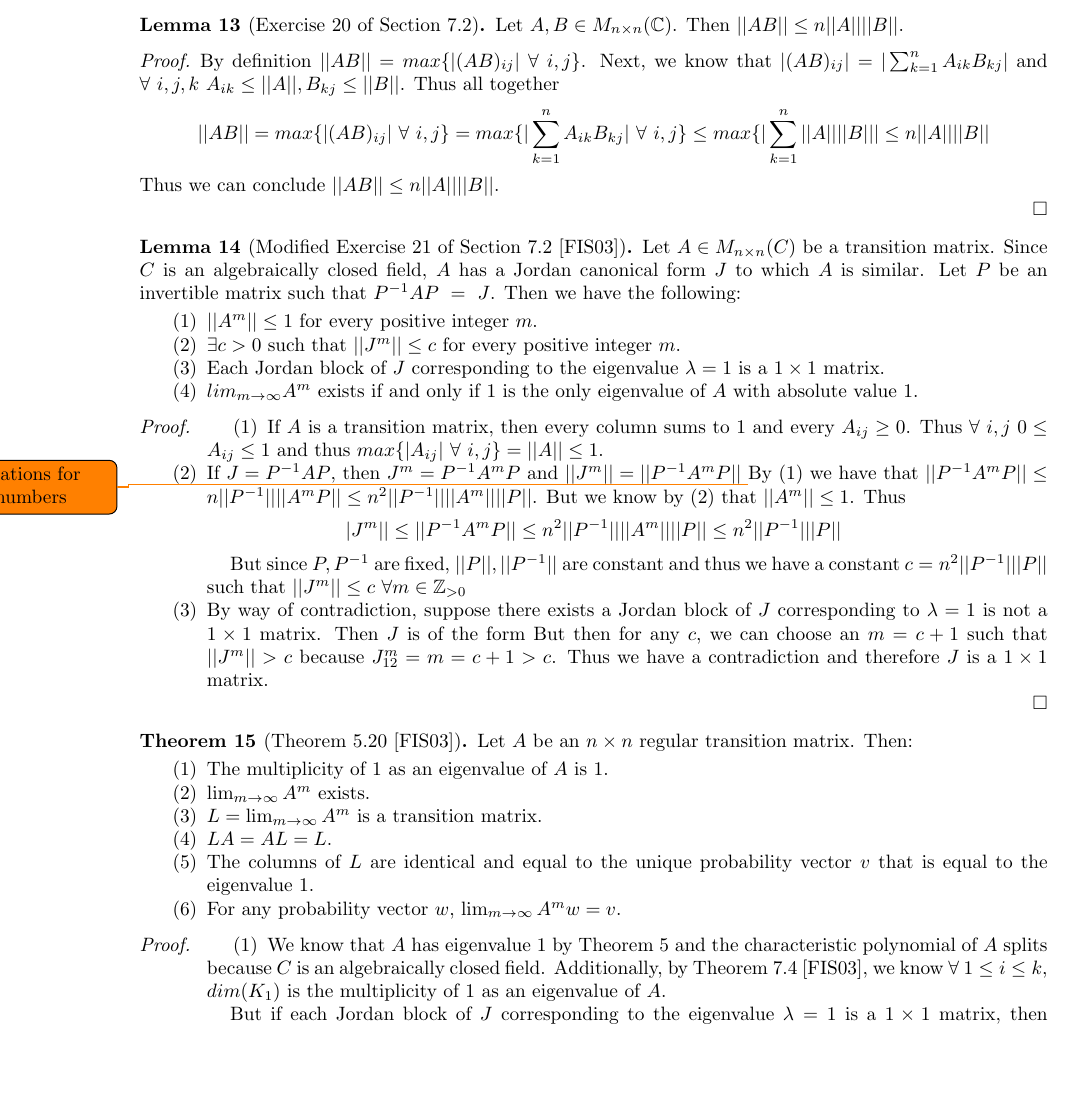
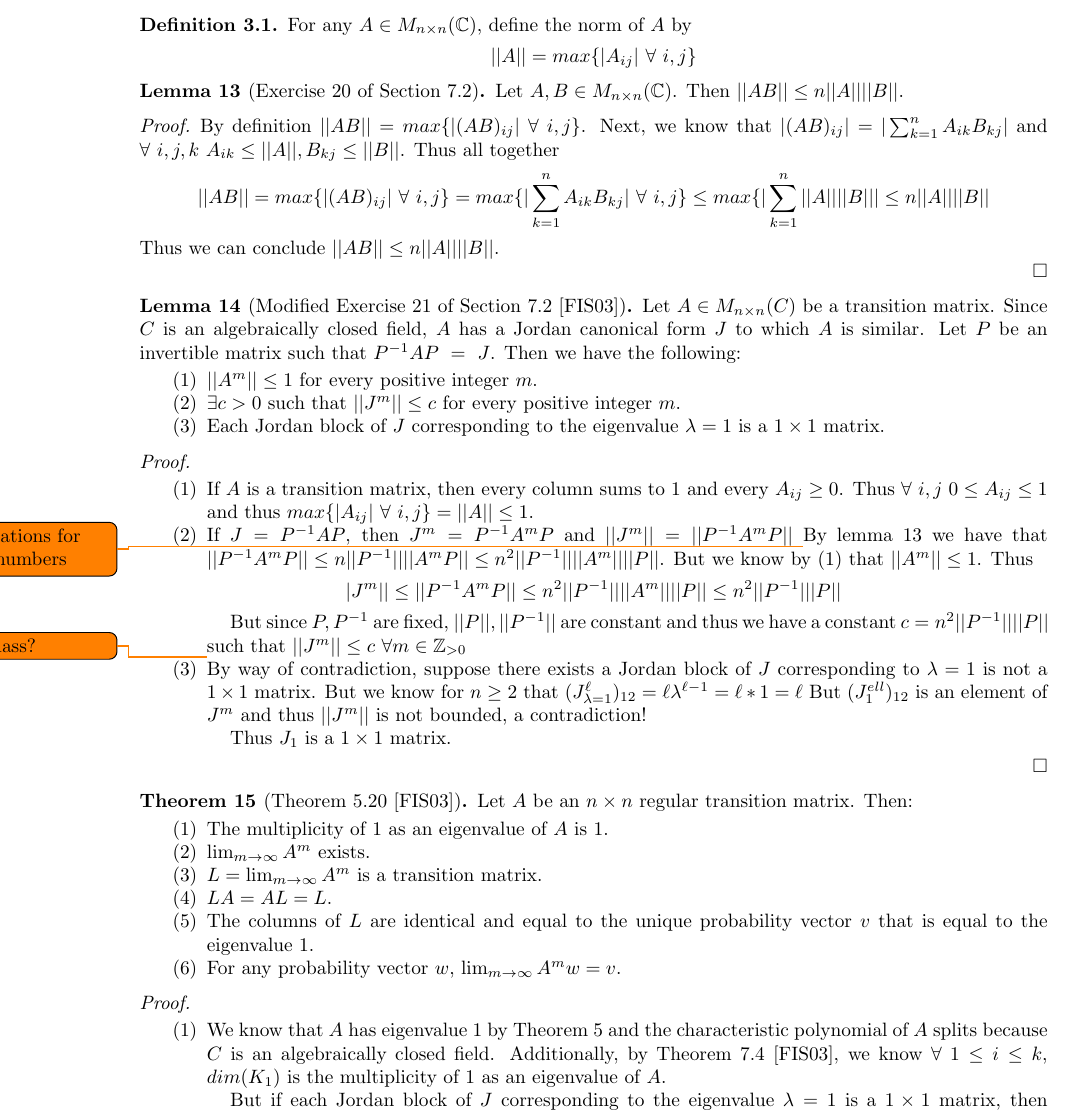
Before and after one commit to jobin212/adv-linear-project, a LaTeX paper (writeup/markovchains.tex): part of page 6 of 9, cut at the place of the change, the shorter picture padded with empty space. Compiled offline with pdfLaTeX.

Commit message:
finished jcf lemmas

```diff
--- a/writeup/markovchains.tex
+++ b/writeup/markovchains.tex
@@ -521,7 +489,13 @@ Thus we can conclude that $\lim_{m \to \infty} A^m$ exists.
 The following lemmas use Jordan Canonical form to prove Theorem \ref{theorem520}.
 \todo{define double bars?}
 
-\begin{lemma}[Exercise 20 of Section 7.2]
+\begin{definition}
+For any $A \in M_{n \times n}(\mathbb{C})$, define the norm of $A$ by
+$$||A|| = max \{|A_{ij}|\ \forall\ i, j \}$$
+
+\end{definition}
+
+\begin{lemma}[Exercise 20 of Section 7.2]\label{exercise7220}
 Let $A, B \in M_{n \times n}(\mathbb{C})$.
 Then $||AB|| \leq n ||A|| ||B||$.
 
@@ -538,7 +512,7 @@ Then $||AB|| \leq n ||A|| ||B||$.
 
 \end{proof}
 
-\begin{lemma}[Modified Exercise 21 of Section 7.2 \cite{friedberg2003linear}]
+\begin{lemma}[Modified Exercise 21 of Section 7.2 \cite{friedberg2003linear}]\label{exericse7221}
 	Let $A \in M_{n \times n}(C)$ be a transition matrix.
 	Since $C$ is an algebraically closed field, $A$ has a Jordan canonical form $J$ to which $A$ is similar.
 	Let $P$ be an invertible matrix such that $P^{-1}AP\ =\ J$.
@@ -549,15 +523,14 @@ Then $||AB|| \leq n ||A|| ||B||$.
 		\item $||A^m|| \leq 1$ for every positive integer $m$.
 		\item $\exists c > 0$ such that $||J^m|| \leq c$ for every positive integer $m$.
 		\item Each Jordan block of $J$ corresponding to the eigenvalue $\lambda = 1$ is a $1 \times 1$ matrix.
-		\item $lim_{m \to \infty}A^m$ exists if and only if $1$ is the only eigenvalue of $A$ with absolute value $1$.
+		%\item $lim_{m \to \infty}A^m$ exists if and only if $1$ is the only eigenvalue of $A$ with absolute value $1$.
 		%\item
 
 	\end{enumerate}
 
-
 \end{lemma}
 
-\begin{proof}
+\begin{proof} \leavevmode
 
 \begin{enumerate}
 
@@ -570,21 +543,23 @@ Then $||AB|| \leq n ||A|| ||B||$.
 	\item
 		If $J = P^{-1}AP$, then $J^m  = P^{-1}A^mP$ and $||J^m|| = || P^{-1}A^mP ||$
 		\todo{fix citations for prev numbers}
-		By (1) we have that $|| P^{-1}A^mP || \leq n||P^{-1}||||A^mP|| \leq n^2 ||P^{-1}|| ||A^m||| |P||$.
-		But we know by (2) that $||A^m|| \leq 1$.
+		By lemma \ref{exercise7220} we have that $|| P^{-1}A^mP || \leq n||P^{-1}||||A^mP|| \leq n^2 ||P^{-1}|| ||A^m||| |P||$.
+		But we know by (1) that $||A^m|| \leq 1$.
 		Thus
 		$$ |J^m|| \leq || P^{-1}A^mP || \leq n^2 ||P^{-1}|| ||A^m||| |P|| \leq n^2 ||P^{-1}|| |P||$$
 
-		But since $P, P^{-1}$ are fixed, $||P||, ||P^{-1}||$ are constant and thus we have a constant $c = n^2 ||P^{-1}|| |P||$ such that $||J^m|| \leq c\ \forall m \in \mathbb{Z}_{>0}$
+		But since $P, P^{-1}$ are fixed, $||P||, ||P^{-1}||$ are constant and thus we have a constant $c = n^2 ||P^{-1}|| ||P||$ such that $||J^m|| \leq c\ \forall m \in \mathbb{Z}_{>0}$
 
 
 
 
+	\todo{cite class?}
 	\item
 		By way of contradiction, suppose there exists a  Jordan block of $J$ corresponding to $\lambda = 1$ is not a $1 \times 1 $ matrix.
-		Then $J$ is of the form
-		But then for any $c$, we can choose an $m = c +1$ such that $||J^m|| > c$ because $J_{12}^m = m = c+1 > c$.
-		Thus we have a contradiction and therefore $J$ is a $1 \times 1$ matrix.
+		But we know for $n \geq 2$ that $(J_{\lambda = 1}^{\ell})_{12} = \ell \lambda^{\ell -1} = \ell * 1 = \ell$
+		But $(J_{1}^{ell})_{12}$ is an element of $J^m$ and thus $||J^m||$ is not bounded, a contradiction!
+
+		Thus $J_1$ is a $1 \times 1 $ matrix.
 
 
 \end{enumerate}
@@ -635,7 +610,7 @@ Let $A$ be an $n \times n$ regular transition matrix. Then:
 \end{theorem}
 
 
-\begin{proof}
+\begin{proof} \leavevmode
 
 \begin{enumerate}
 
```
Also changed, not shown: writeup/markovchains.pdf, writeup/markovchains.tex (34 more changed lines), 4 other files.
